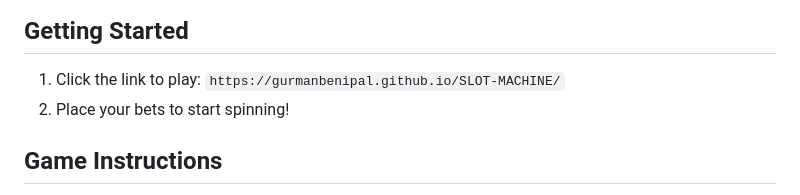
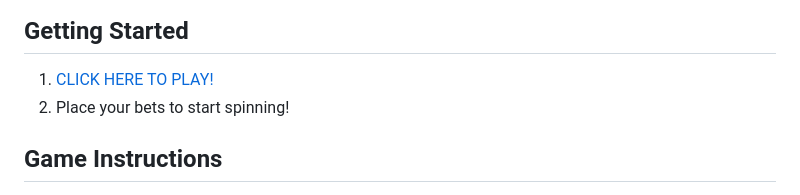
Before and after one commit to gurmanbenipal/SLOT-MACHINE, a Markdown page: readme.md, the part around the change. GitHub-like rendering.

```diff
--- a/readme.md
+++ b/readme.md
@@ -18,7 +18,7 @@ Welcome to my Slot Machine Game :).This game is a browser based version for a re
 
 ## Getting Started
 
-1. Click the link to play: `https://gurmanbenipal.github.io/SLOT-MACHINE/`
+1. [CLICK HERE TO PLAY!](https://gurmanbenipal.github.io/SLOT-MACHINE/)
 2. Place your bets to start spinning!
 
 ## Game Instructions
```
